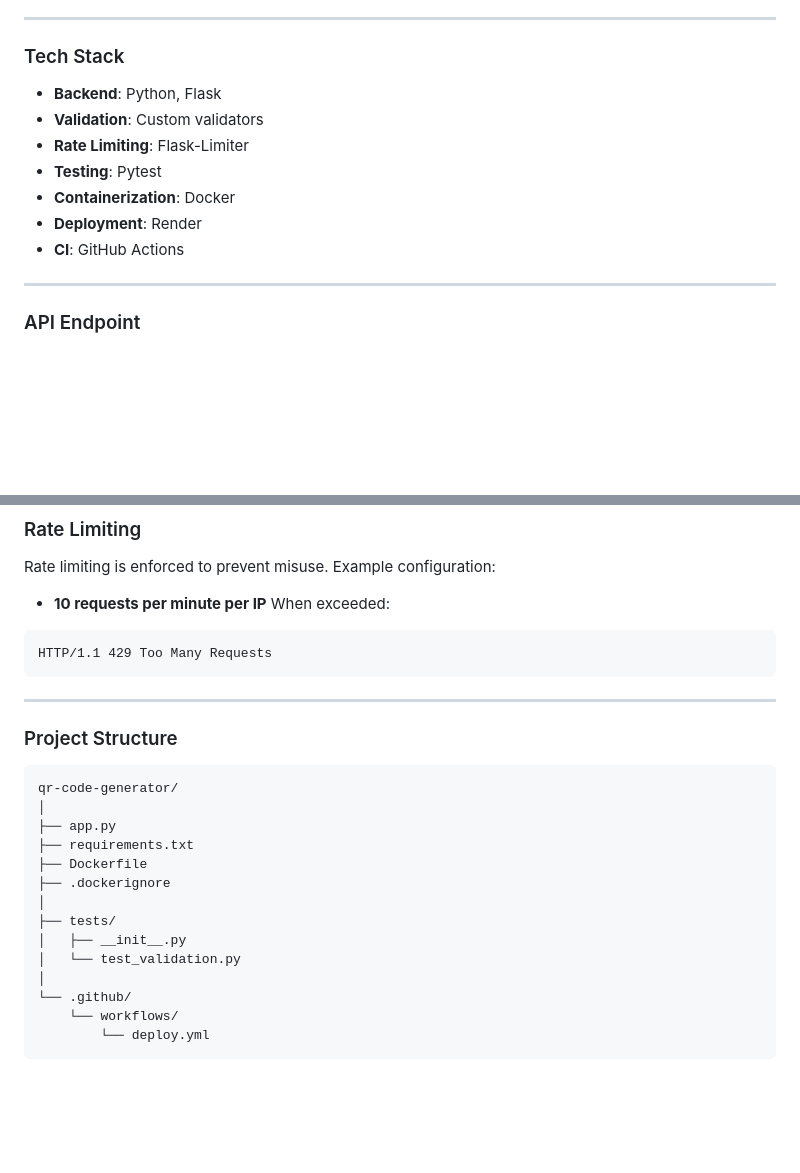
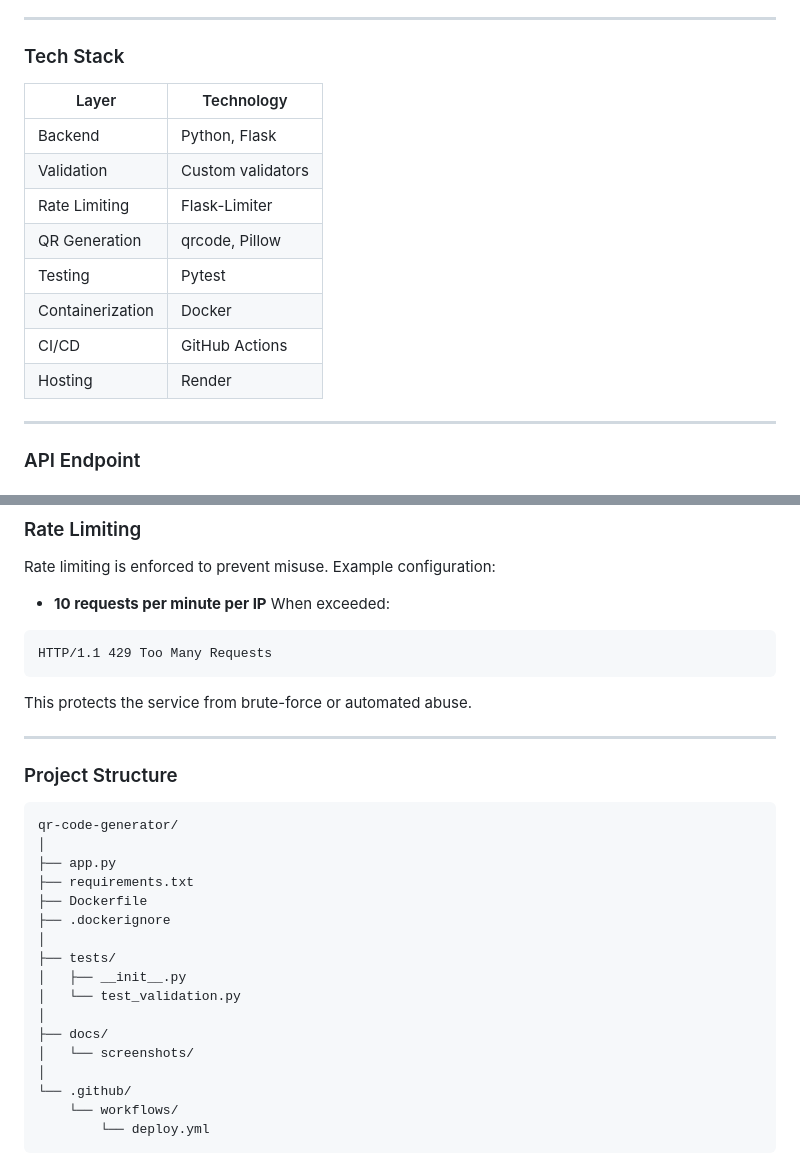
Before and after one commit to msbani/qr-code-generator, a Markdown page: README.md, 2 parts joined by grey strips. Rendered like a GitHub page; blank space fills up the shorter version.

````diff
--- a/README.md
+++ b/README.md
@@ -15,13 +29,17 @@ The application includes **input validation**, **rate limiting**, **automated te
 ---
 ### Tech Stack
 
-- **Backend**: Python, Flask
-- **Validation**: Custom validators
-- **Rate Limiting**: Flask-Limiter
-- **Testing**: Pytest
-- **Containerization**: Docker
-- **Deployment**: Render
-- **CI**: GitHub Actions
+| Layer | Technology |
+|-----|-----------|
+| Backend | Python, Flask |
+| Validation | Custom validators |
+| Rate Limiting | Flask-Limiter |
+| QR Generation | qrcode, Pillow |
+| Testing | Pytest |
+| Containerization | Docker |
+| CI/CD | GitHub Actions |
+| Hosting | Render |
+
 ---
 ### API Endpoint
 
@@ -79,6 +97,8 @@ When exceeded:
 ```http
 HTTP/1.1 429 Too Many Requests
 ```
+This protects the service from brute-force or automated abuse.
+
 ---
 ### Project Structure
 ```text
@@ -92,6 +112,9 @@ qr-code-generator/
 ├── tests/
 │   ├── __init__.py
 │   └── test_validation.py
+│
+├── docs/
+│   └── screenshots/
 │
 └── .github/
     └── workflows/
````
Also changed, not shown: other parts of README.md (+19 -5 lines).
